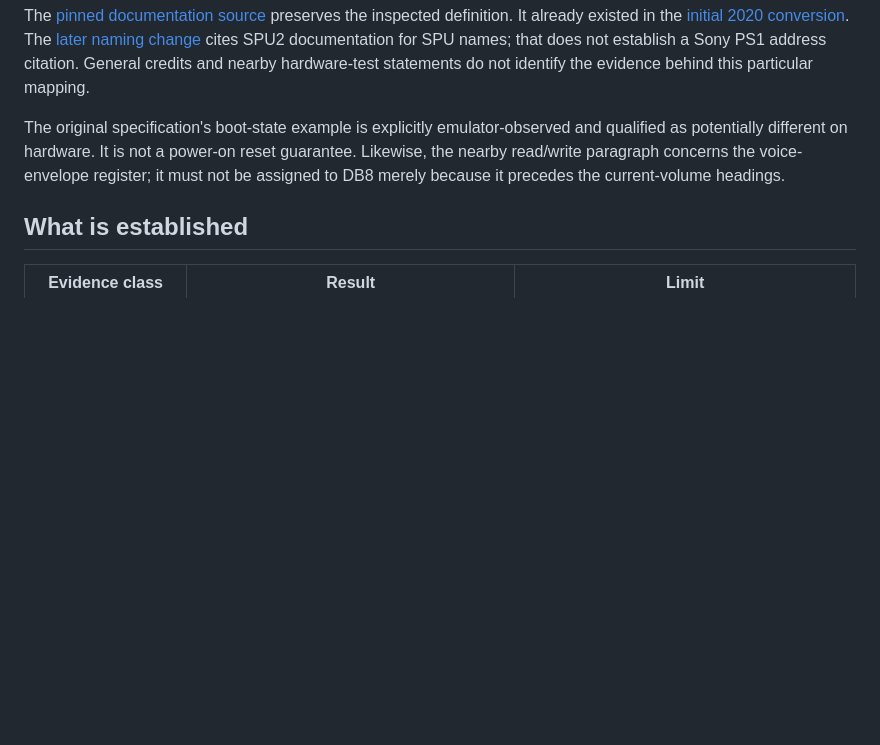
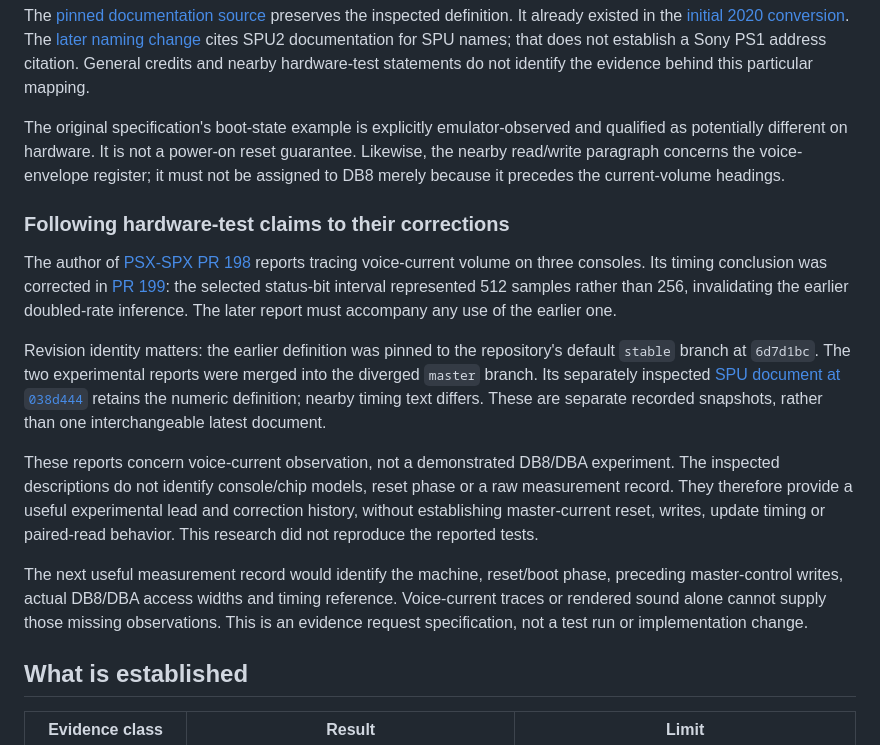
Before and after one commit to raiinman/Rock-Man-x64, a Markdown page: research/bios/DB8-BOUNDARY.md, the part around the change. Rendered like a GitHub page; blank space fills up the shorter version.

Commit message:
research: distinguish voice sweep test corrections and source branches

```diff
--- a/research/bios/DB8-BOUNDARY.md
+++ b/research/bios/DB8-BOUNDARY.md
@@ -11,6 +11,16 @@ This corrects the earlier broad unresolved wording: a published numeric definiti
 The [pinned documentation source](https://github.com/psx-spx/psx-spx.github.io/blob/6d7d1bc106a7e0b616b0330fe58401ab1ba57f0f/docs/soundprocessingunitspu.md#L500) preserves the inspected definition. It already existed in the [initial 2020 conversion](https://github.com/psx-spx/psx-spx.github.io/blob/c602ea11a1d45526d57eb8598e5b22082674921e/soundprocessingunitspu.md#L422). The [later naming change](https://github.com/psx-spx/psx-spx.github.io/pull/118) cites SPU2 documentation for SPU names; that does not establish a Sony PS1 address citation. General credits and nearby hardware-test statements do not identify the evidence behind this particular mapping.
 
 The original specification's boot-state example is explicitly emulator-observed and qualified as potentially different on hardware. It is not a power-on reset guarantee. Likewise, the nearby read/write paragraph concerns the voice-envelope register; it must not be assigned to DB8 merely because it precedes the current-volume headings.
+
+### Following hardware-test claims to their corrections
+
+The author of [PSX-SPX PR 198](https://github.com/psx-spx/psx-spx.github.io/pull/198) reports tracing voice-current volume on three consoles. Its timing conclusion was corrected in [PR 199](https://github.com/psx-spx/psx-spx.github.io/pull/199): the selected status-bit interval represented 512 samples rather than 256, invalidating the earlier doubled-rate inference. The later report must accompany any use of the earlier one.
+
+Revision identity matters: the earlier definition was pinned to the repository's default `stable` branch at `6d7d1bc`. The two experimental reports were merged into the diverged `master` branch. Its separately inspected [SPU document at `038d444`](https://github.com/psx-spx/psx-spx.github.io/blob/038d444bf28e8ac1b203667c7155eb80d8b7dec2/docs/ps1/spu/soundprocessingunitspu.md#L539) retains the numeric definition; nearby timing text differs. These are separate recorded snapshots, rather than one interchangeable latest document.
+
+These reports concern voice-current observation, not a demonstrated DB8/DBA experiment. The inspected descriptions do not identify console/chip models, reset phase or a raw measurement record. They therefore provide a useful experimental lead and correction history, without establishing master-current reset, writes, update timing or paired-read behavior. This research did not reproduce the reported tests.
+
+The next useful measurement record would identify the machine, reset/boot phase, preceding master-control writes, actual DB8/DBA access widths and timing reference. Voice-current traces or rendered sound alone cannot supply those missing observations. This is an evidence request specification, not a test run or implementation change.
 
 ## What is established
 
```
